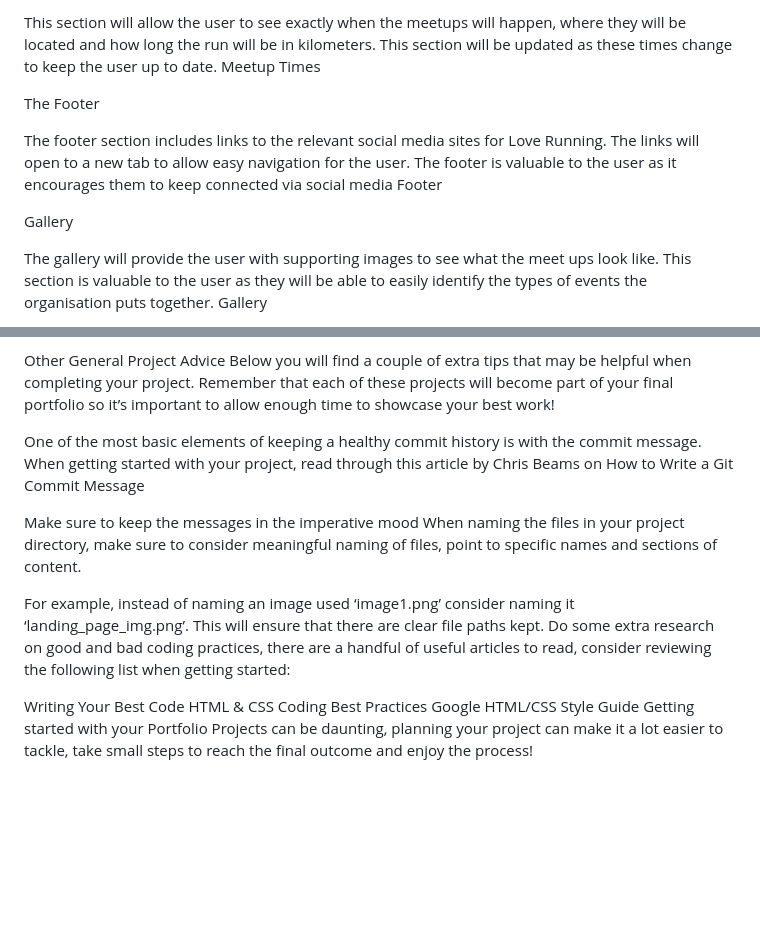
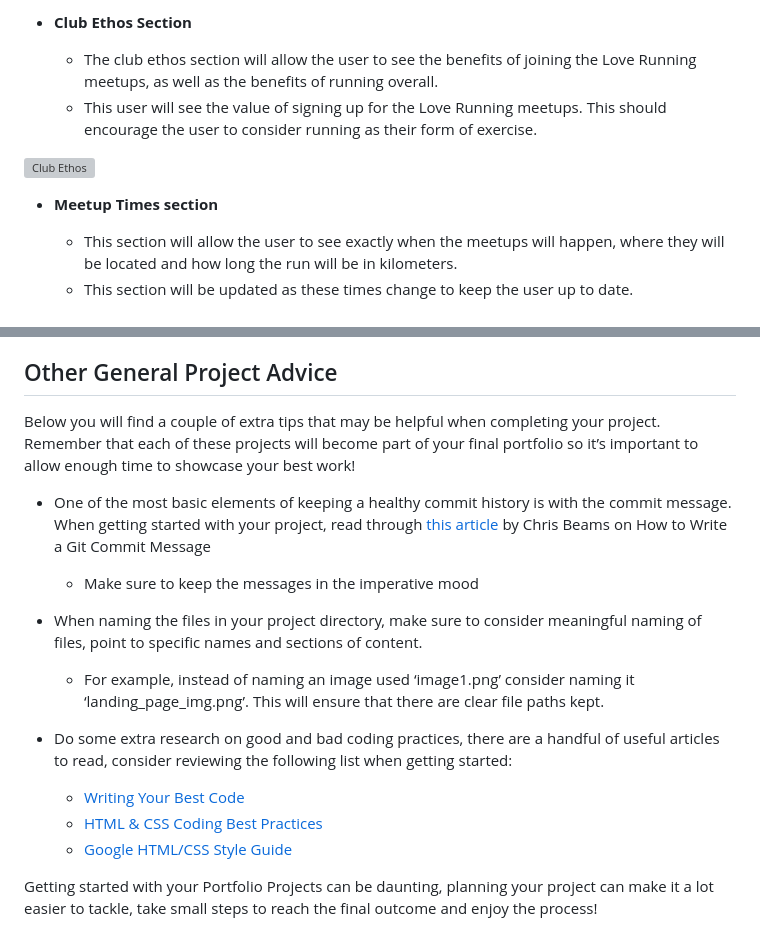
Before and after one commit to ShemmyYo/love-running, a Markdown page: README.md, 2 parts joined by grey strips. Rendered like a GitHub page; blank space fills up the shorter version; grey boxes are pictures that could not be loaded.

```diff
--- a/README.md
+++ b/README.md
@@ -35,17 +32,13 @@ Meetup Times section
 
-This section will allow the user to see exactly when the meetups will happen, where they will be located and how long the run will be in kilometers.
-This section will be updated as these times change to keep the user up to date.
-Meetup Times
+- __Club Ethos Section__
 
-The Footer
+  - The club ethos section will allow the user to see the benefits of joining the Love Running meetups, as well as the benefits of running overall.
+  - This user will see the value of signing up for the Love Running meetups. This should encourage the user to consider running as their form of exercise.
 
-The footer section includes links to the relevant social media sites for Love Running. The links will open to a new tab to allow easy navigation for the user.
-The footer is valuable to the user as it encourages them to keep connected via social media
-Footer
+![Club Ethos](https://github.com/lucyrush/readme-template/blob/master/media/love_running_ethos.png)
 
-Gallery
+- __Meetup Times section__
 
-The gallery will provide the user with supporting images to see what the meet ups look like.
-This section is valuable to the user as they will be able to easily identify the types of events the organisation puts together.
-Gallery
+  - This section will allow the user to see exactly when the meetups will happen, where they will be located and how long the run will be in kilometers.
+  - This section will be updated as these times change to keep the user up to date.
 
@@ -101,17 +127,18 @@ The images used for the gallery page were taken from this other open source site
 Congratulations on completing your Readme, you have made another big stride in the direction of being a developer!
 
-Other General Project Advice
+## Other General Project Advice
+
 Below you will find a couple of extra tips that may be helpful when completing your project. Remember that each of these projects will become part of your final portfolio so it’s important to allow enough time to showcase your best work!
 
-One of the most basic elements of keeping a healthy commit history is with the commit message. When getting started with your project, read through this article by Chris Beams on How to Write a Git Commit Message
+- One of the most basic elements of keeping a healthy commit history is with the commit message. When getting started with your project, read through [this article](https://chris.beams.io/posts/git-commit/) by Chris Beams on How to Write  a Git Commit Message
+  - Make sure to keep the messages in the imperative mood
 
-Make sure to keep the messages in the imperative mood
-When naming the files in your project directory, make sure to consider meaningful naming of files, point to specific names and sections of content.
+- When naming the files in your project directory, make sure to consider meaningful naming of files, point to specific names and sections of content.
+  - For example, instead of naming an image used ‘image1.png’ consider naming it ‘landing_page_img.png’. This will ensure that there are clear file paths kept.
 
-For example, instead of naming an image used ‘image1.png’ consider naming it ‘landing_page_img.png’. This will ensure that there are clear file paths kept.
-Do some extra research on good and bad coding practices, there are a handful of useful articles to read, consider reviewing the following list when getting started:
+- Do some extra research on good and bad coding practices, there are a handful of useful articles to read, consider reviewing the following list when getting started:
+  - [Writing Your Best Code](https://learn.shayhowe.com/html-css/writing-your-best-code/)
+  - [HTML & CSS Coding Best Practices](https://medium.com/@inceptiondj.info/html-css-coding-best-practice-fadb9870a00f)
+  - [Google HTML/CSS Style Guide](https://google.github.io/styleguide/htmlcssguide.html#General)
 
-Writing Your Best Code
-HTML & CSS Coding Best Practices
-Google HTML/CSS Style Guide
 Getting started with your Portfolio Projects can be daunting, planning your project can make it a lot easier to tackle, take small steps to reach the final outcome and enjoy the process!
```
Also changed, not shown: other parts of README.md (+72 -42 lines).
